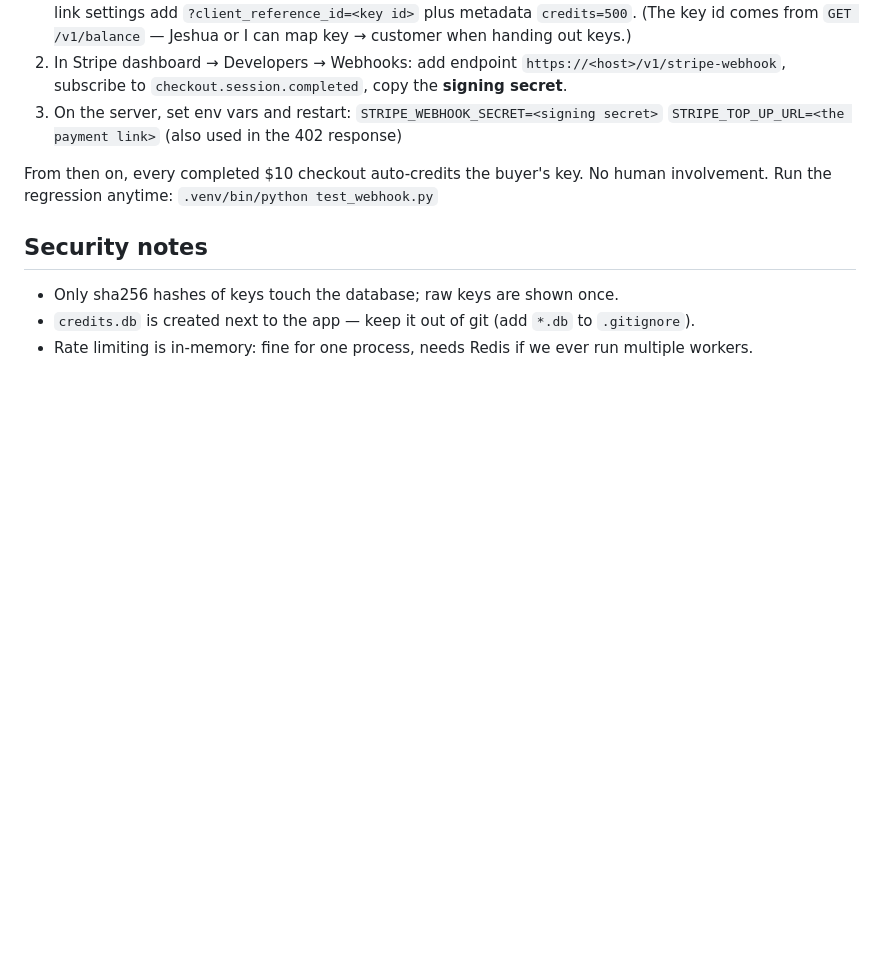
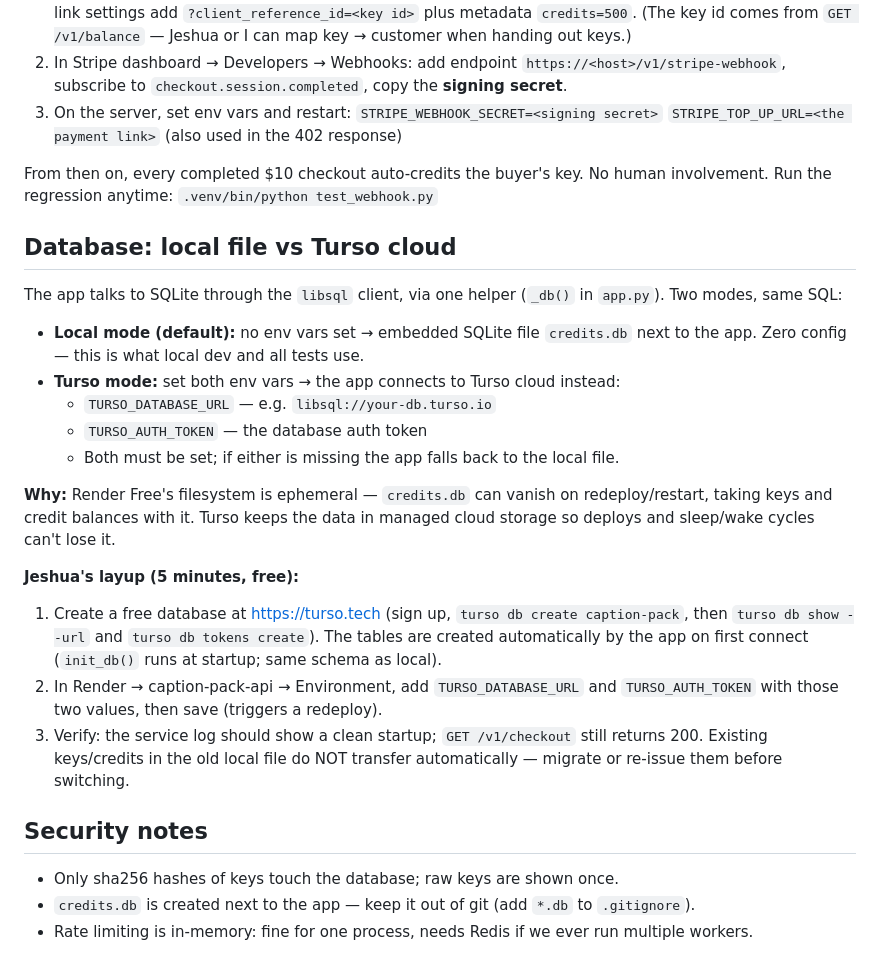
Before and after one commit to jeshuadomingo-byte/caption-pack-api, a Markdown page: README.md, the part around the change. GitHub-like rendering; blank space fills up the shorter version.

Commit message:
Add Database section (local vs Turso)

```diff
--- a/README.md
+++ b/README.md
@@ -86,6 +86,34 @@ From then on, every completed $10 checkout auto-credits the buyer's key.
 No human involvement. Run the regression anytime:
 `.venv/bin/python test_webhook.py`
 
+## Database: local file vs Turso cloud
+
+The app talks to SQLite through the `libsql` client, via one helper (`_db()`
+in `app.py`). Two modes, same SQL:
+
+- **Local mode (default):** no env vars set → embedded SQLite file
+  `credits.db` next to the app. Zero config — this is what local dev and all
+  tests use.
+- **Turso mode:** set both env vars → the app connects to Turso cloud instead:
+  - `TURSO_DATABASE_URL` — e.g. `libsql://your-db.turso.io`
+  - `TURSO_AUTH_TOKEN` — the database auth token
+  - Both must be set; if either is missing the app falls back to the local file.
+
+**Why:** Render Free's filesystem is ephemeral — `credits.db` can vanish on
+redeploy/restart, taking keys and credit balances with it. Turso keeps the
+data in managed cloud storage so deploys and sleep/wake cycles can't lose it.
+
+**Jeshua's layup (5 minutes, free):**
+1. Create a free database at https://turso.tech (sign up, `turso db create
+   caption-pack`, then `turso db show --url` and `turso db tokens create`).
+   The tables are created automatically by the app on first connect
+   (`init_db()` runs at startup; same schema as local).
+2. In Render → caption-pack-api → Environment, add `TURSO_DATABASE_URL` and
+   `TURSO_AUTH_TOKEN` with those two values, then save (triggers a redeploy).
+3. Verify: the service log should show a clean startup; `GET /v1/checkout`
+   still returns 200. Existing keys/credits in the old local file do NOT
+   transfer automatically — migrate or re-issue them before switching.
+
 ## Security notes
 
 - Only sha256 hashes of keys touch the database; raw keys are shown once.
```
